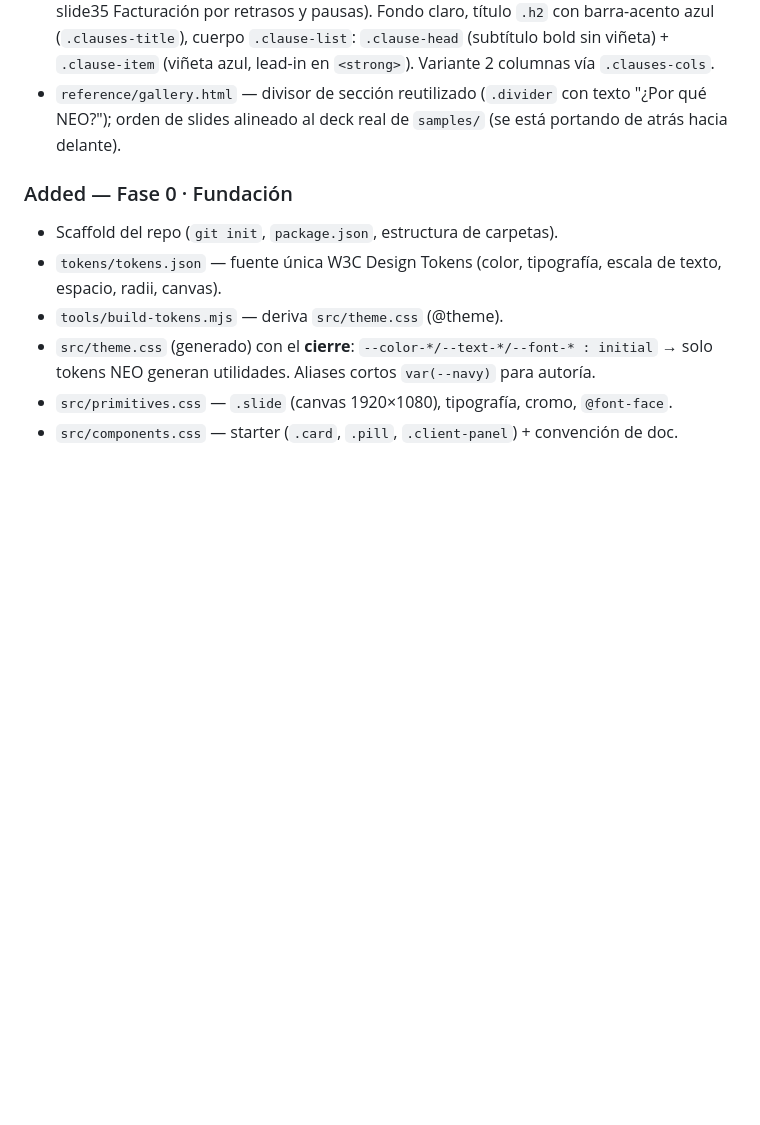
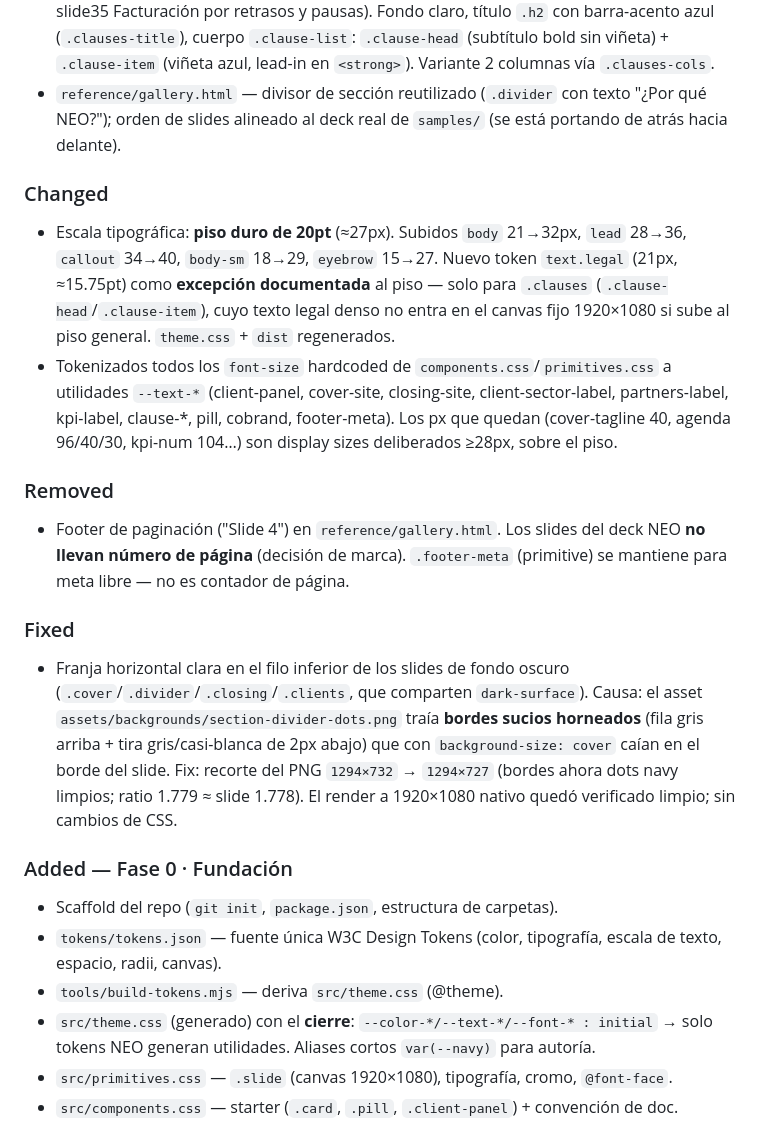
Before and after one commit to miguelchumacero/neo-deck-system, a Markdown page: CHANGELOG.md, the part around the change. GitHub-like rendering; blank space fills up the shorter version.

Commit message:
docs: CHANGELOG (piso tipografico, fix franja, quitar footer paginacion)
Co-Authored-By: Claude Opus 4.8 (1M context) <noreply@anthropic.com>

```diff
--- a/CHANGELOG.md
+++ b/CHANGELOG.md
@@ -58,6 +58,32 @@ Versionado [SemVer](https://semver.org/lang/es/).
   "¿Por qué NEO?"); orden de slides alineado al deck real de `samples/` (se está
   portando de atrás hacia delante).
 
+### Changed
+- Escala tipográfica: **piso duro de 20pt** (≈27px). Subidos `body` 21→32px,
+  `lead` 28→36, `callout` 34→40, `body-sm` 18→29, `eyebrow` 15→27. Nuevo token
+  `text.legal` (21px, ≈15.75pt) como **excepción documentada** al piso — solo para
+  `.clauses` (`.clause-head`/`.clause-item`), cuyo texto legal denso no entra en el
+  canvas fijo 1920×1080 si sube al piso general. `theme.css` + `dist` regenerados.
+- Tokenizados todos los `font-size` hardcoded de `components.css`/`primitives.css`
+  a utilidades `--text-*` (client-panel, cover-site, closing-site, client-sector-label,
+  partners-label, kpi-label, clause-*, pill, cobrand, footer-meta). Los px que quedan
+  (cover-tagline 40, agenda 96/40/30, kpi-num 104…) son display sizes deliberados
+  ≥28px, sobre el piso.
+
+### Removed
+- Footer de paginación ("Slide 4") en `reference/gallery.html`. Los slides del deck NEO
+  **no llevan número de página** (decisión de marca). `.footer-meta` (primitive) se
+  mantiene para meta libre — no es contador de página.
+
+### Fixed
+- Franja horizontal clara en el filo inferior de los slides de fondo oscuro
+  (`.cover`/`.divider`/`.closing`/`.clients`, que comparten `dark-surface`). Causa: el
+  asset `assets/backgrounds/section-divider-dots.png` traía **bordes sucios horneados**
+  (fila gris arriba + tira gris/casi-blanca de 2px abajo) que con `background-size: cover`
+  caían en el borde del slide. Fix: recorte del PNG `1294×732` → `1294×727` (bordes
+  ahora dots navy limpios; ratio 1.779 ≈ slide 1.778). El render a 1920×1080 nativo
+  quedó verificado limpio; sin cambios de CSS.
+
 ### Added — Fase 0 · Fundación
 - Scaffold del repo (`git init`, `package.json`, estructura de carpetas).
 - `tokens/tokens.json` — fuente única W3C Design Tokens (color, tipografía, escala de
```
